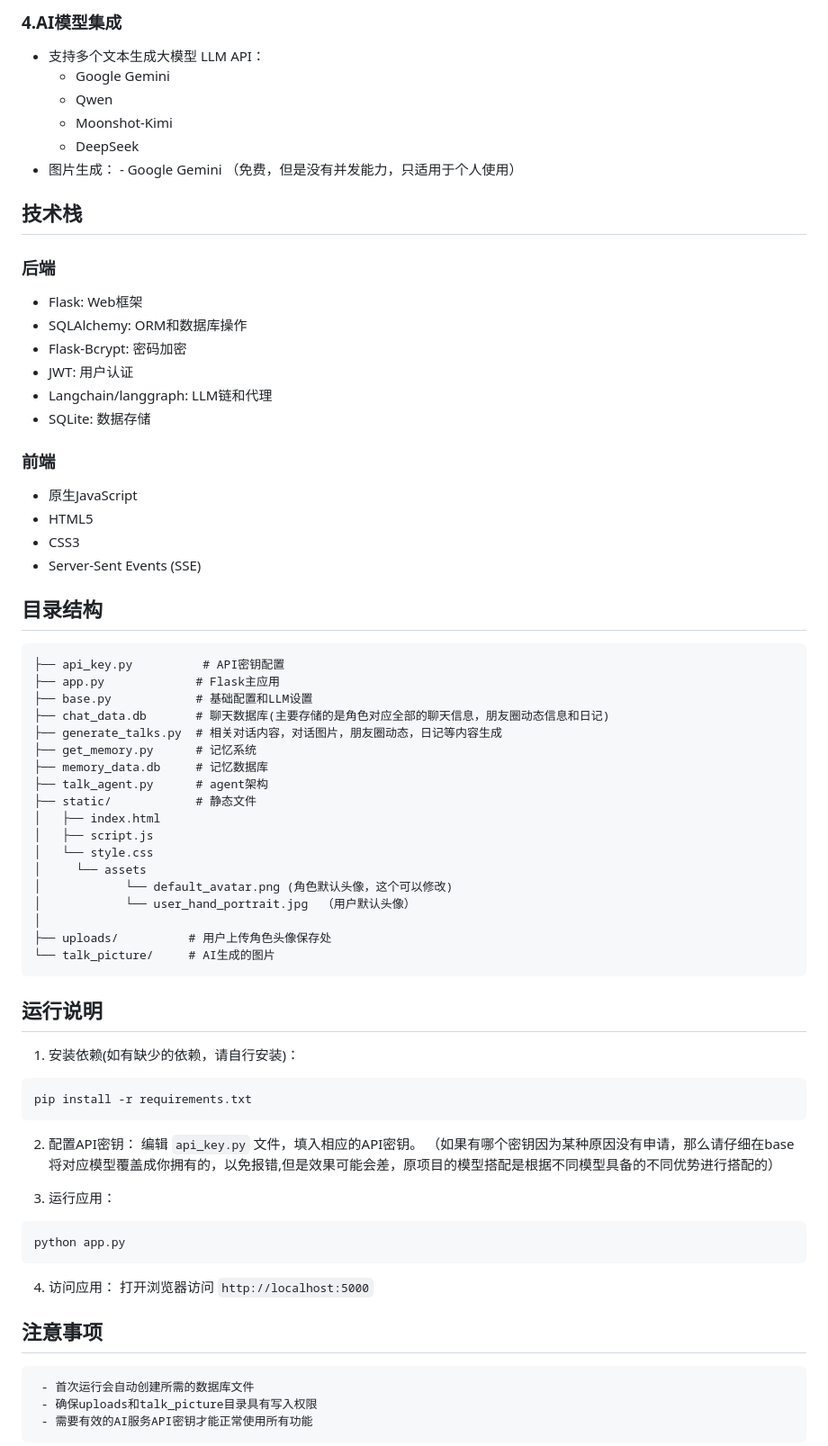
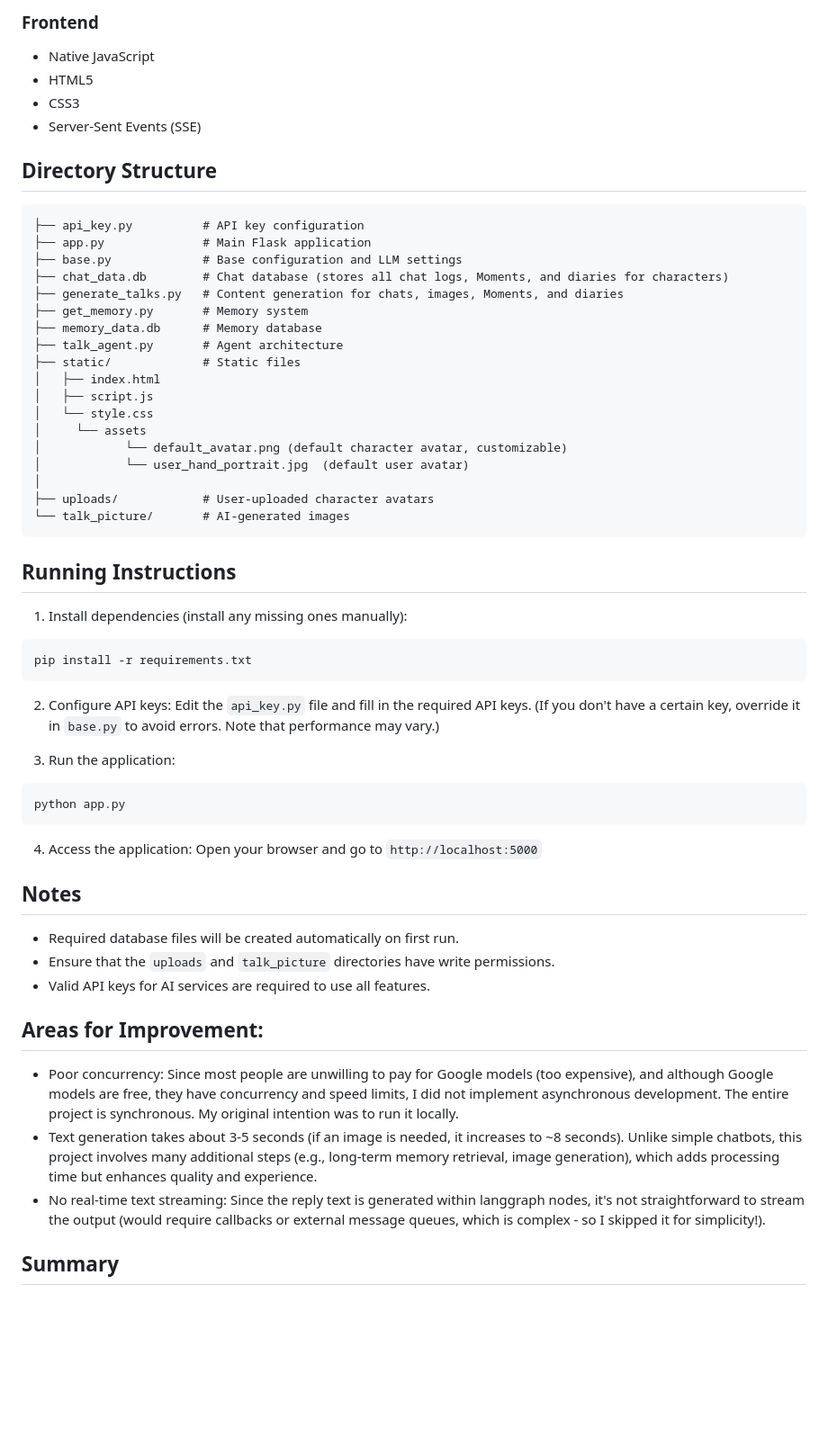
Before and after one commit to zzzlip/langrapg-AI-Accompany-Agent, a Markdown page: README.md, the part around the change printed below. Shown: that part at 90% size. Drawn GitHub-style; blank space fills up the shorter version.

Commit message:
op_README

````diff
--- a/README.md
+++ b/README.md
@@ -43,74 +47,58 @@
-### 4.AI模型集成
-   - 支持多个文本生成大模型 LLM API：
-     - Google Gemini
-     - Qwen
-     - Moonshot-Kimi
-     - DeepSeek
-   -  图片生成：
-     - Google Gemini （免费，但是没有并发能力，只适用于个人使用）
-
-
-## 技术栈
-
-### 后端
-- Flask: Web框架
-- SQLAlchemy: ORM和数据库操作
-- Flask-Bcrypt: 密码加密
-- JWT: 用户认证
-- Langchain/langgraph: LLM链和代理
-- SQLite: 数据存储
-
-### 前端
-- 原生JavaScript
+### Frontend
+- Native JavaScript
 - HTML5
 - CSS3
 - Server-Sent Events (SSE)
 
-## 目录结构
+## Directory Structure
 
 ```
-├── api_key.py          # API密钥配置
-├── app.py             # Flask主应用
-├── base.py            # 基础配置和LLM设置
-├── chat_data.db       # 聊天数据库(主要存储的是角色对应全部的聊天信息，朋友圈动态信息和日记)
-├── generate_talks.py  # 相关对话内容，对话图片，朋友圈动态，日记等内容生成
-├── get_memory.py      # 记忆系统
-├── memory_data.db     # 记忆数据库
-├── talk_agent.py      # agent架构
-├── static/            # 静态文件
+├── api_key.py          # API key configuration
+├── app.py              # Main Flask application
+├── base.py             # Base configuration and LLM settings
+├── chat_data.db        # Chat database (stores all chat logs, Moments, and diaries for characters)
+├── generate_talks.py   # Content generation for chats, images, Moments, and diaries
+├── get_memory.py       # Memory system
+├── memory_data.db      # Memory database
+├── talk_agent.py       # Agent architecture
+├── static/             # Static files
 │   ├── index.html
 │   ├── script.js
 │   └── style.css
 │     └── assets
-│            └── default_avatar.png (角色默认头像，这个可以修改)
-│            └── user_hand_portrait.jpg  （用户默认头像）
+│            └── default_avatar.png (default character avatar, customizable)
+│            └── user_hand_portrait.jpg  (default user avatar)
 │
-├── uploads/          # 用户上传角色头像保存处
-└── talk_picture/     # AI生成的图片
+├── uploads/            # User-uploaded character avatars
+└── talk_picture/       # AI-generated images
 ```
 
-## 运行说明
+## Running Instructions
 
-1. 安装依赖(如有缺少的依赖，请自行安装)：
+1. Install dependencies (install any missing ones manually):
 ```bash
 pip install -r requirements.txt
 ```
 
-2. 配置API密钥： 编辑 `api_key.py` 文件，填入相应的API密钥。  （如果有哪个密钥因为某种原因没有申请，那么请仔细在base将对应模型覆盖成你拥有的，以免报错,但是效果可能会差，原项目的模型搭配是根据不同模型具备的不同优势进行搭配的）
+2. Configure API keys: Edit the `api_key.py` file and fill in the required API keys. (If you don't have a certain key, override it in `base.py` to avoid errors. Note that performance may vary.)
 
-
-3. 运行应用：
+3. Run the application:
 ```bash
 python app.py
 ```
 
-4. 访问应用：
-打开浏览器访问 `http://localhost:5000`
+4. Access the application:
+Open your browser and go to `http://localhost:5000`
 
-## 注意事项
-     - 首次运行会自动创建所需的数据库文件
-     - 确保uploads和talk_picture目录具有写入权限
-     - 需要有效的AI服务API密钥才能正常使用所有功能
+## Notes
+- Required database files will be created automatically on first run.
+- Ensure that the `uploads` and `talk_picture` directories have write permissions.
+- Valid API keys for AI services are required to use all features.
 
+## Areas for Improvement:
+- Poor concurrency: Since most people are unwilling to pay for Google models (too expensive), and although Google models are free, they have concurrency and speed limits, I did not implement asynchronous development. The entire project is synchronous. My original intention was to run it locally.
+- Text generation takes about 3-5 seconds (if an image is needed, it increases to ~8 seconds). Unlike simple chatbots, this project involves many additional steps (e.g., long-term memory retrieval, image generation), which adds processing time but enhances quality and experience.
+- No real-time text streaming: Since the reply text is generated within langgraph nodes, it's not straightforward to stream the output (would require callbacks or external message queues, which is complex - so I skipped it for simplicity!).
 
+## Summary
 
````
Also changed, not shown: other parts of README.md (+35 -41 lines).
